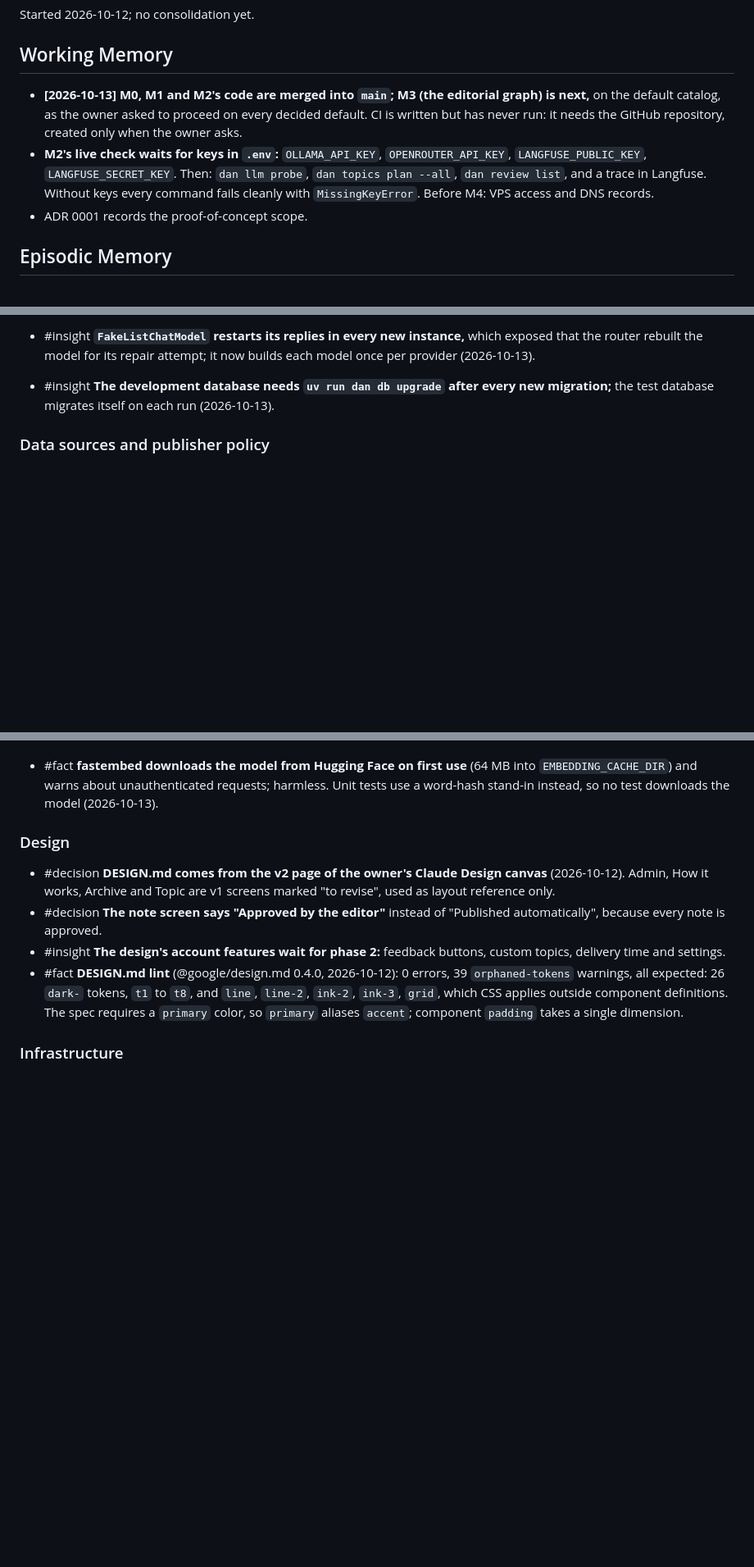
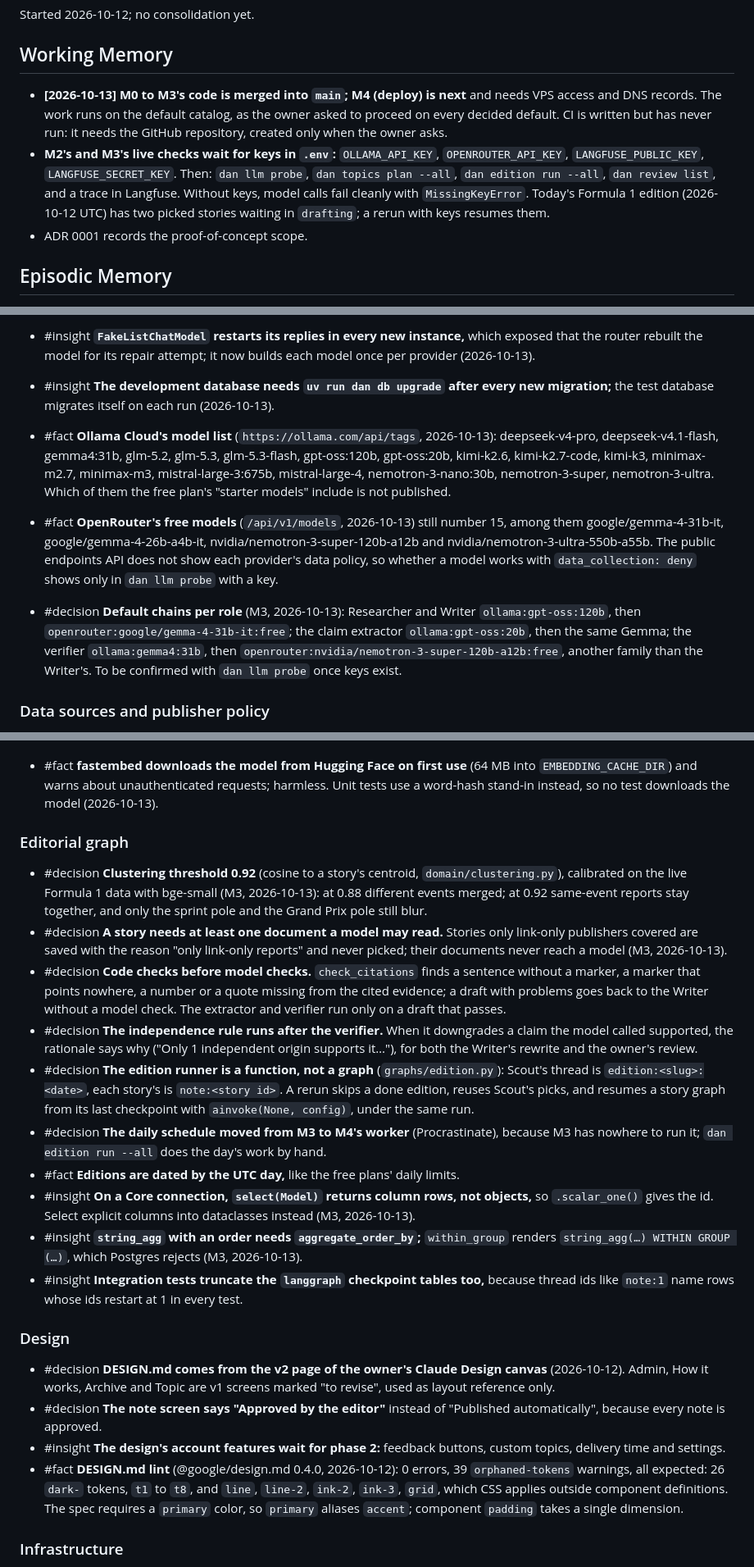
Before and after one commit to erentnr/dailyainotes, a Markdown page: MEMORY.md, 3 parts joined by grey strips. Shown at 82% size. GitHub-like rendering; blank space fills up the shorter version.

Commit message:
Record M3's decisions and lessons
The clustering threshold, the link-only rule, code checks before model
checks, the default model chains per role, and the daily schedule's
move to M4. The borderline-cluster model check was cut, so AGENTS.md
no longer lists it. M3's live check waits for API keys.

Co-Authored-By: Claude Opus 5.5 <noreply@anthropic.com>
Claude-Session: https://claude.ai/code/session_01VgrhfT3v9VqeYD9LTtXhqm

```diff
--- a/MEMORY.md
+++ b/MEMORY.md
@@ -8,8 +8,8 @@ Started 2026-10-12; no consolidation yet.
 
 ## Working Memory
 
-- **[2026-10-13] M0, M1 and M2's code are merged into `main`; M3 (the editorial graph) is next,** on the default catalog, as the owner asked to proceed on every decided default. CI is written but has never run: it needs the GitHub repository, created only when the owner asks.
-- **M2's live check waits for keys in `.env`:** `OLLAMA_API_KEY`, `OPENROUTER_API_KEY`, `LANGFUSE_PUBLIC_KEY`, `LANGFUSE_SECRET_KEY`. Then: `dan llm probe`, `dan topics plan --all`, `dan review list`, and a trace in Langfuse. Without keys every command fails cleanly with `MissingKeyError`. Before M4: VPS access and DNS records.
+- **[2026-10-13] M0 to M3's code is merged into `main`; M4 (deploy) is next** and needs VPS access and DNS records. The work runs on the default catalog, as the owner asked to proceed on every decided default. CI is written but has never run: it needs the GitHub repository, created only when the owner asks.
+- **M2's and M3's live checks wait for keys in `.env`:** `OLLAMA_API_KEY`, `OPENROUTER_API_KEY`, `LANGFUSE_PUBLIC_KEY`, `LANGFUSE_SECRET_KEY`. Then: `dan llm probe`, `dan topics plan --all`, `dan edition run --all`, `dan review list`, and a trace in Langfuse. Without keys, model calls fail cleanly with `MissingKeyError`. Today's Formula 1 edition (2026-10-12 UTC) has two picked stories waiting in `drafting`; a rerun with keys resumes them.
 - ADR 0001 records the proof-of-concept scope.
 
 ## Episodic Memory
@@ -85,6 +87,9 @@ Started 2026-10-12; no consolidation yet.
 - #insight **langchain-core warns "Core Pydantic V1 functionality isn't compatible with Python 3.14" at import.** Both pytest (`filterwarnings`) and the package `__init__` ignore exactly that message (2026-10-13).
 - #insight **`FakeListChatModel` restarts its replies in every new instance,** which exposed that the router rebuilt the model for its repair attempt; it now builds each model once per provider (2026-10-13).
 - #insight **The development database needs `uv run dan db upgrade` after every new migration;** the test database migrates itself on each run (2026-10-13).
+- #fact **Ollama Cloud's model list** (`https://ollama.com/api/tags`, 2026-10-13): deepseek-v4-pro, deepseek-v4.1-flash, gemma4:31b, glm-5.2, glm-5.3, glm-5.3-flash, gpt-oss:120b, gpt-oss:20b, kimi-k2.6, kimi-k2.7-code, kimi-k3, minimax-m2.7, minimax-m3, mistral-large-3:675b, mistral-large-4, nemotron-3-nano:30b, nemotron-3-super, nemotron-3-ultra. Which of them the free plan's "starter models" include is not published.
+- #fact **OpenRouter's free models** (`/api/v1/models`, 2026-10-13) still number 15, among them google/gemma-4-31b-it, google/gemma-4-26b-a4b-it, nvidia/nemotron-3-super-120b-a12b and nvidia/nemotron-3-ultra-550b-a55b. The public endpoints API does not show each provider's data policy, so whether a model works with `data_collection: deny` shows only in `dan llm probe` with a key.
+- #decision **Default chains per role** (M3, 2026-10-13): Researcher and Writer `ollama:gpt-oss:120b`, then `openrouter:google/gemma-4-31b-it:free`; the claim extractor `ollama:gpt-oss:20b`, then the same Gemma; the verifier `ollama:gemma4:31b`, then `openrouter:nvidia/nemotron-3-super-120b-a12b:free`, another family than the Writer's. To be confirmed with `dan llm probe` once keys exist.
 
 ### Data sources and publisher policy
 
@@ -100,6 +105,19 @@ Started 2026-10-12; no consolidation yet.
 - #insight **A test that compares outcomes can miss wasted work.** The first deduplication test passed with deduplication broken, because the unique key still stopped duplicates; it now asserts that a second run requests no article page (M1, 2026-10-13).
 - #insight **SQLAlchemy 2.1 types `select(Chunk.id)` as `Select[int]`** (a TypeVarTuple), not 2.0's `Select[tuple[int]]` (mypy, 2026-10-13).
 - #fact **fastembed downloads the model from Hugging Face on first use** (64 MB into `EMBEDDING_CACHE_DIR`) and warns about unauthenticated requests; harmless. Unit tests use a word-hash stand-in instead, so no test downloads the model (2026-10-13).
+
+### Editorial graph
+
+- #decision **Clustering threshold 0.92** (cosine to a story's centroid, `domain/clustering.py`), calibrated on the live Formula 1 data with bge-small (M3, 2026-10-13): at 0.88 different events merged; at 0.92 same-event reports stay together, and only the sprint pole and the Grand Prix pole still blur.
+- #decision **A story needs at least one document a model may read.** Stories only link-only publishers covered are saved with the reason "only link-only reports" and never picked; their documents never reach a model (M3, 2026-10-13).
+- #decision **Code checks before model checks.** `check_citations` finds a sentence without a marker, a marker that points nowhere, a number or a quote missing from the cited evidence; a draft with problems goes back to the Writer without a model check. The extractor and verifier run only on a draft that passes.
+- #decision **The independence rule runs after the verifier.** When it downgrades a claim the model called supported, the rationale says why ("Only 1 independent origin supports it…"), for both the Writer's rewrite and the owner's review.
+- #decision **The edition runner is a function, not a graph** (`graphs/edition.py`): Scout's thread is `edition:<slug>:<date>`, each story's is `note:<story id>`. A rerun skips a done edition, reuses Scout's picks, and resumes a story graph from its last checkpoint with `ainvoke(None, config)`, under the same run.
+- #decision **The daily schedule moved from M3 to M4's worker** (Procrastinate), because M3 has nowhere to run it; `dan edition run --all` does the day's work by hand.
+- #fact **Editions are dated by the UTC day,** like the free plans' daily limits.
+- #insight **On a Core connection, `select(Model)` returns column rows, not objects,** so `.scalar_one()` gives the id. Select explicit columns into dataclasses instead (M3, 2026-10-13).
+- #insight **`string_agg` with an order needs `aggregate_order_by`;** `within_group` renders `string_agg(…) WITHIN GROUP (…)`, which Postgres rejects (M3, 2026-10-13).
+- #insight **Integration tests truncate the `langgraph` checkpoint tables too,** because thread ids like `note:1` name rows whose ids restart at 1 in every test.
 
 ### Design
 
```
Also changed, not shown: other parts of MEMORY.md (+4 -1 lines), AGENTS.md (+1 -1 lines), INTENT.md (+2 -2 lines).
